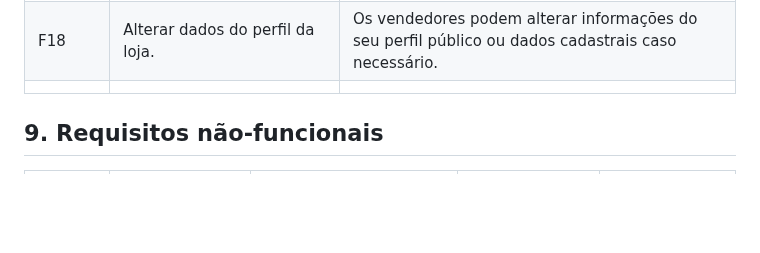
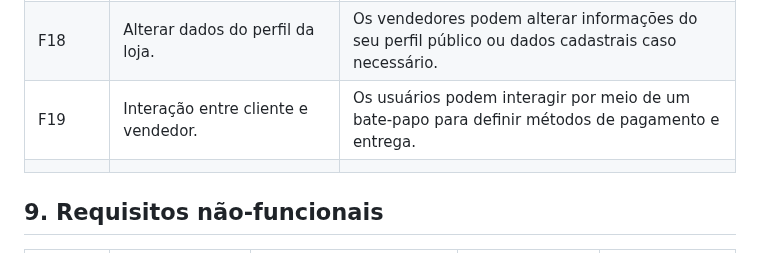
Before and after one commit to PI-InfoWeb-CNAT/2023-Soul_Arte, a Markdown page: docs/Documento_de_Visao.md, the part around the change. Rendered like a GitHub page; blank space fills up the shorter version.

Commit message:
adicionando F19

```diff
--- a/docs/Documento_de_Visao.md
+++ b/docs/Documento_de_Visao.md
@@ -73,6 +73,7 @@ Em resumo, nosso projeto consiste em um ambiente virtual específico para venda
 | F16 	| Avaliar o Produto.	| Os clientes podem avaliar os produtos realizando um comentário e atribuindo uma pontuação em estrelas, também podem adicionar fotos do produto recebido.
 | F17 	| Revisar dados cadastrais dos clientes.	| Os clientes podem alterar seus dados cadastrais permitindo assim que façam, por exemplo, alteração do endereço de entrega.
 | F18 	| Alterar dados do perfil da loja.	| Os vendedores podem alterar informações do seu perfil público ou dados cadastrais caso necessário.
+| F19 | Interação entre cliente e vendedor. | Os usuários podem interagir por meio de um bate-papo para definir métodos de pagamento e entrega.
 | | | |
 
 ## 9.	Requisitos não-funcionais
```
